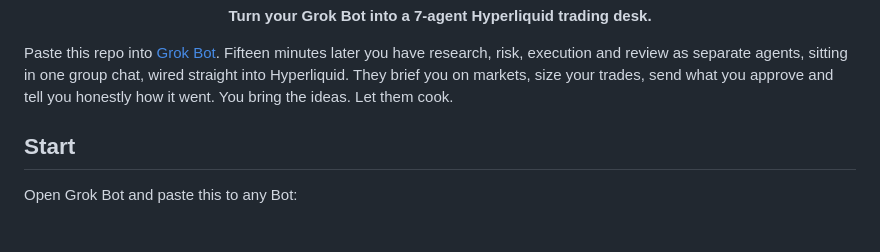
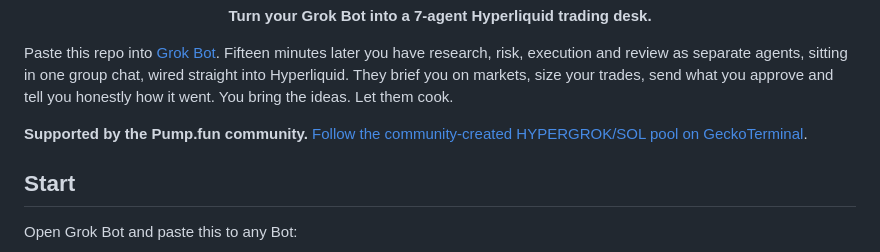
Before and after one commit to galleonlabs/hypergrok-trading-desk, a Markdown page: README.md, the part around the change. Drawn GitHub-style; blank space fills up the shorter version.

Commit message:
docs: note Pump.fun community support

```diff
--- a/README.md
+++ b/README.md
@@ -7,6 +7,8 @@
 <p align="center"><strong>Turn your Grok Bot into a 7-agent Hyperliquid trading desk.</strong></p>
 
 Paste this repo into [Grok Bot](https://x.ai/bot). Fifteen minutes later you have research, risk, execution and review as separate agents, sitting in one group chat, wired straight into Hyperliquid. They brief you on markets, size your trades, send what you approve and tell you honestly how it went. You bring the ideas. Let them cook.
+
+**Supported by the Pump.fun community.** [Follow the community-created HYPERGROK/SOL pool on GeckoTerminal](https://www.geckoterminal.com/solana/pools/2KCa9gS5F6emUAXCt11tPSYojoRMZGEAjqcpebCrzg7r).
 
 ## Start
 
```
